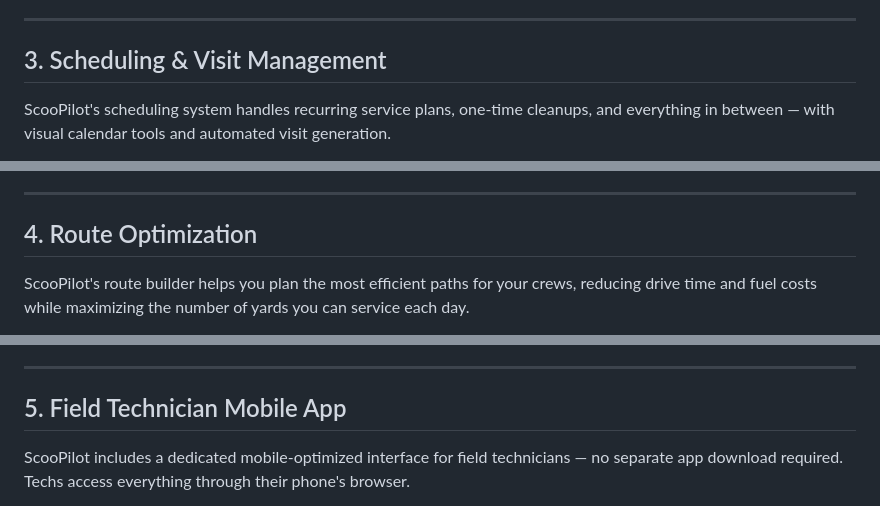
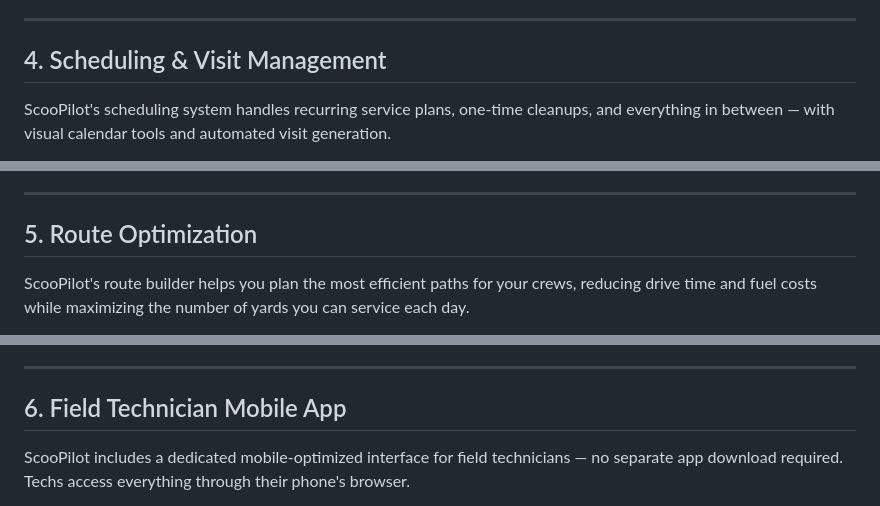
Before and after one commit to jccasan/TimePilot, a Markdown page: docs/scoopilot-features-and-capabilities.md, 3 parts joined by grey strips. Drawn GitHub-style.

```diff
--- a/docs/scoopilot-features-and-capabilities.md
+++ b/docs/scoopilot-features-and-capabilities.md
@@ -55,7 +61,7 @@ ScooPilot's universal quoting engine lets you create professional, branded propo
 
 ---
 
-## 3. Scheduling & Visit Management
+## 4. Scheduling & Visit Management
 
 ScooPilot's scheduling system handles recurring service plans, one-time cleanups, and everything in between — with visual calendar tools and automated visit generation.
 
@@ -70,7 +76,7 @@ ScooPilot's scheduling system handles recurring service plans, one-time cleanups
 
 ---
 
-## 4. Route Optimization
+## 5. Route Optimization
 
 ScooPilot's route builder helps you plan the most efficient paths for your crews, reducing drive time and fuel costs while maximizing the number of yards you can service each day.
 
@@ -84,7 +90,7 @@ ScooPilot's route builder helps you plan the most efficient paths for your crews
 
 ---
 
-## 5. Field Technician Mobile App
+## 6. Field Technician Mobile App
 
 ScooPilot includes a dedicated mobile-optimized interface for field technicians — no separate app download required. Techs access everything through their phone's browser.
 
```
Also changed, not shown: other parts of docs/scoopilot-features-and-capabilities.md (+29 -23 lines).
